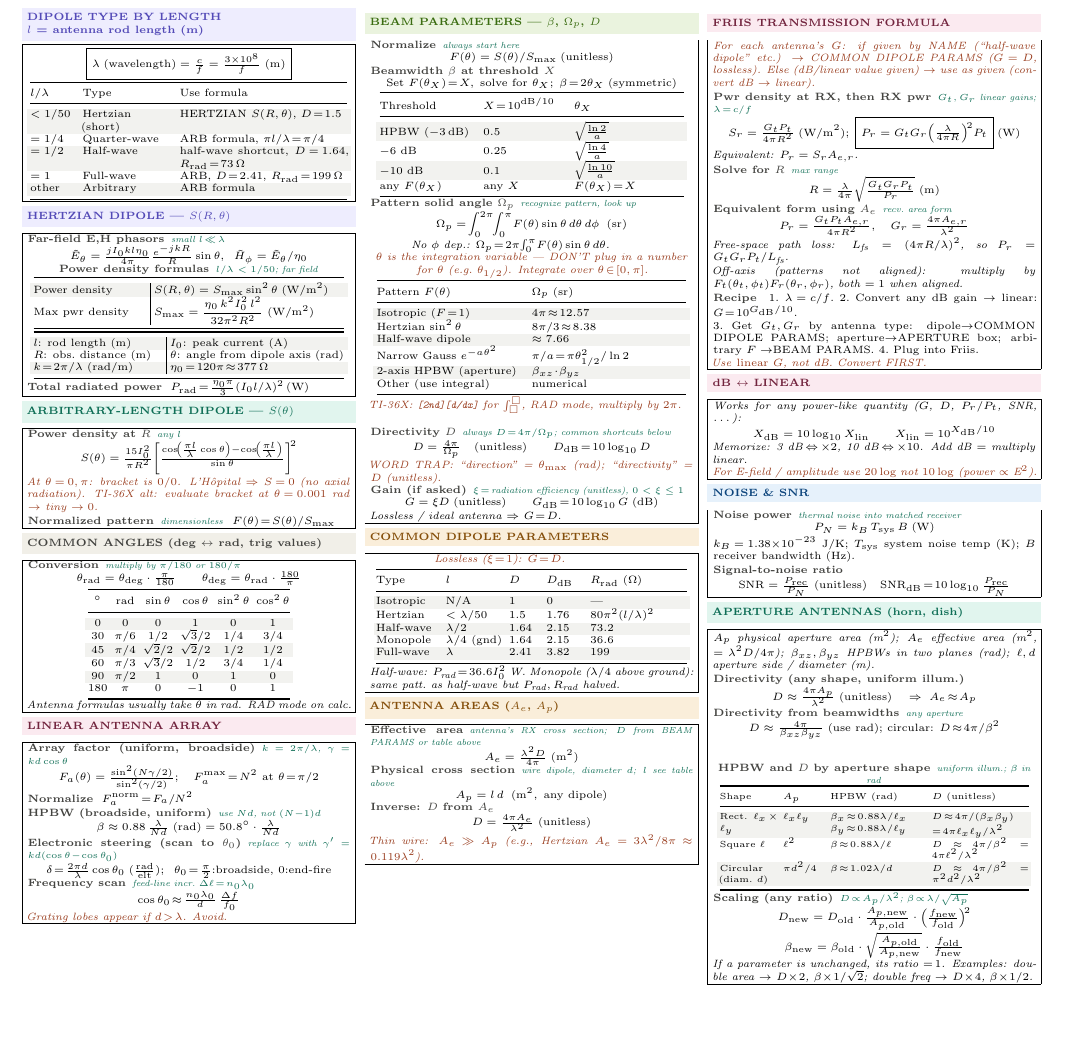
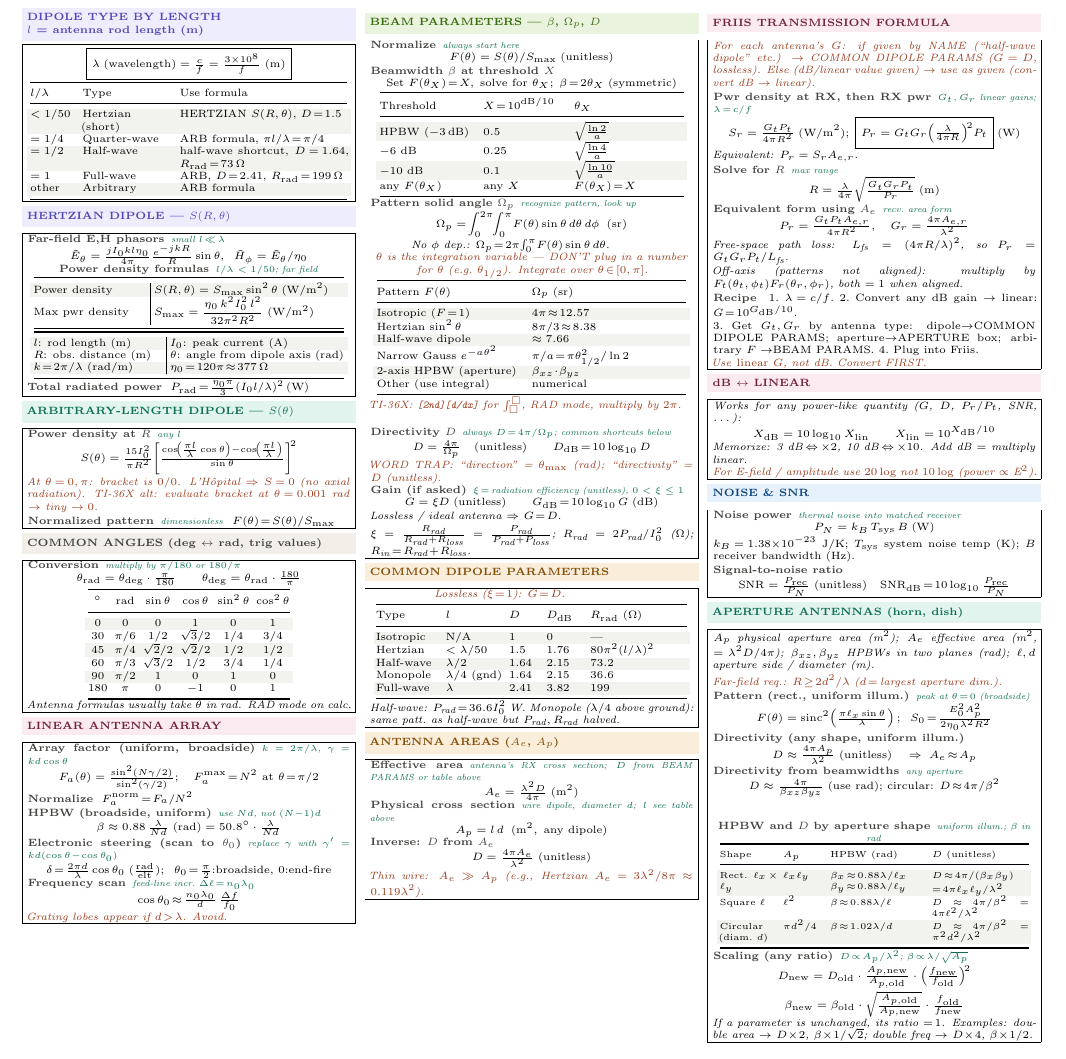
Before and after one commit to BaoPSU/ECE332-EMAG-II-Portland-State-University, a LaTeX document (Notes/Cheatsheets/Final/src/ECE332_HW4_cheatsheet.tex): part of the page, cut so that both start at the same text. Compiled offline with pdfLaTeX.

Commit message:
Add radiation efficiency R-ratio formula, far-field condition R>=2d^2/lambda, aperture sinc^2 pattern

```diff
--- a/Notes/Cheatsheets/Final/src/ECE332_HW4_cheatsheet.tex
+++ b/Notes/Cheatsheets/Final/src/ECE332_HW4_cheatsheet.tex
@@ -176,7 +176,8 @@ Other (use integral) & numerical\\
 
 \eq{Gain (if asked)}{$\xi\!=\!$ radiation efficiency (unitless), $0<\xi\le1$}
 \[G = \xi D\;(\text{unitless})\qquad G_{\text{dB}}\!=\!10\log_{10}G\;(\text{dB})\]
-\textit{Lossless / ideal antenna $\Rightarrow$ $G\!=\!D$.}
+\textit{Lossless / ideal antenna $\Rightarrow$ $G\!=\!D$.}\\[1pt]
+\textit{$\xi\!=\!\tfrac{R_{\text{rad}}}{R_{\text{rad}}+R_{\text{loss}}}\!=\!\tfrac{P_{\text{rad}}}{P_{\text{rad}}+P_{\text{loss}}}$;\;\;$R_{\text{rad}}\!=\!2P_{\text{rad}}/I_0^2$ ($\Omega$); $R_{\text{in}}\!=\!R_{\text{rad}}\!+\!R_{\text{loss}}$.}
 \end{ebox}
 
 \vspace{1pt}
@@ -253,6 +254,9 @@ $k_B\!=\!1.38{\times}10^{-23}$ J/K; $T_{\text{sys}}$ system noise temp (K); $B$
 \shead{tealbg}{teal}{APERTURE ANTENNAS (horn, dish)}
 \begin{ebox}
 \textit{$A_p$ physical aperture area (m$^2$); $A_e$ effective area (m$^2$, $\!=\!\lambda^2 D/4\pi$); $\beta_{xz},\beta_{yz}$ HPBWs in two planes (rad); $\ell, d$ aperture side / diameter (m).}\\[1pt]
+\textit{\color{coral}Far-field req.: $R\!\geq\!2d^2/\lambda$ ($d\!=\!$ largest aperture dim.).}\\[1pt]
+\eq{Pattern (rect., uniform illum.)}{peak at $\theta\!=\!0$ (broadside)}
+\[F(\theta) = \mathrm{sinc}^2\!\left(\tfrac{\pi\ell_x\sin\theta}{\lambda}\right);\;\;S_0\!=\!\tfrac{E_0^2 A_p^2}{2\eta_0\lambda^2 R^2}\]
 \eq{Directivity (any shape, uniform illum.)}{}
 \[D \approx \tfrac{4\pi A_p}{\lambda^2}\;(\text{unitless})\quad\Rightarrow\;A_e\!\approx\!A_p\]
 \eq{Directivity from beamwidths}{any aperture}
```
